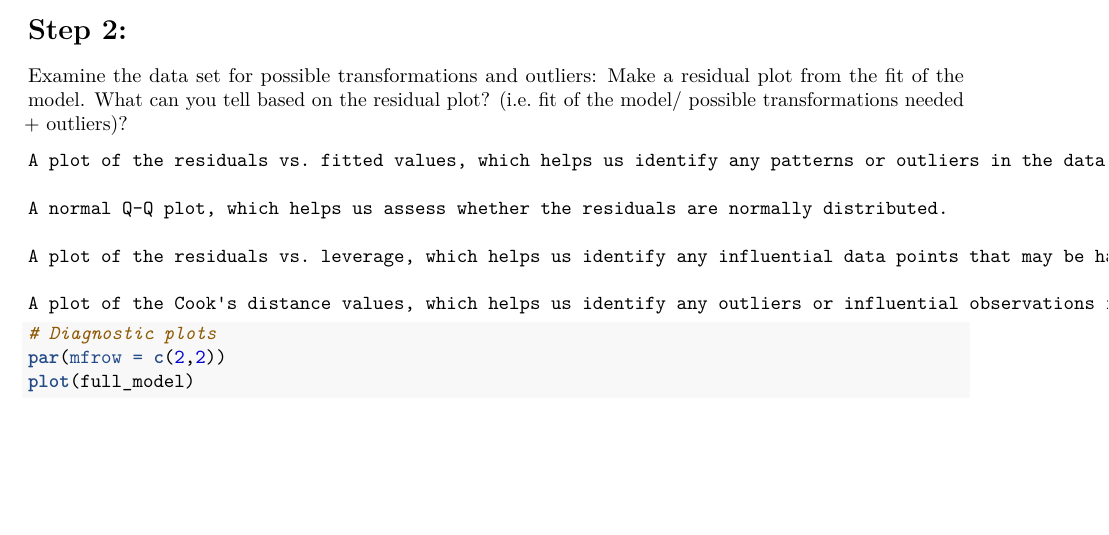
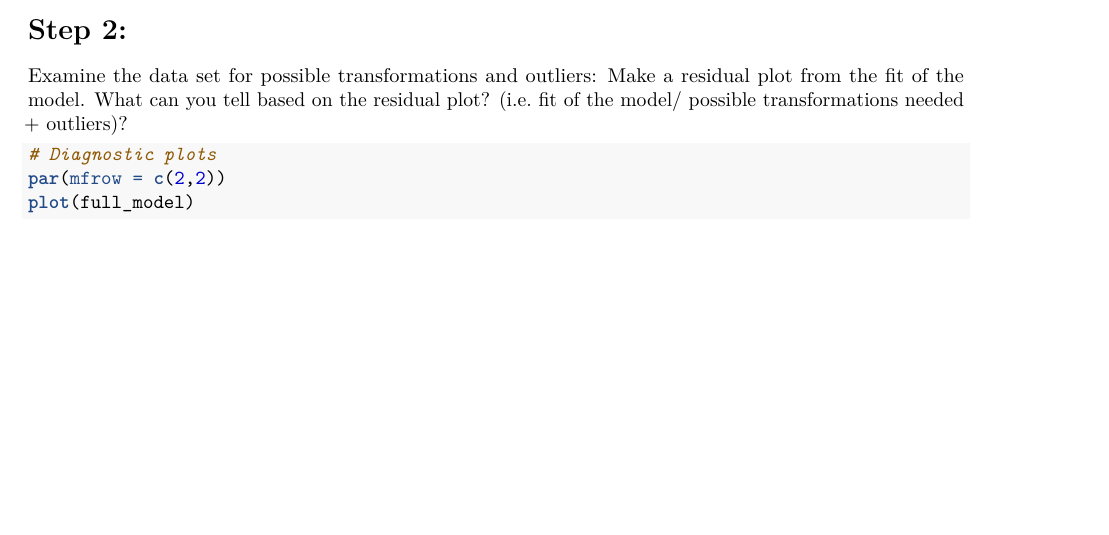
Before and after one commit to FIYEP-2023/Project-1, an R Markdown document (FYP_Lars_version01.Rmd): part of page 7 of 14 before the commit and part of page 7 of 15 after it, cut so that both start at the same text. Rendered offline with R 4.5, knitr and Pandoc, then LaTeX, with nearby package versions.

Commit message:
Update FYP_Lars_version01.Rmd

````diff
--- a/FYP_Lars_version01.Rmd
+++ b/FYP_Lars_version01.Rmd
@@ -82,13 +82,6 @@ residual plot from the fit of the model. What can you tell based on the
 residual plot? (i.e. fit of the model/ possible transformations needed +
 outliers)?
 
-    A plot of the residuals vs. fitted values, which helps us identify any patterns or outliers in the data that may be affecting the model's fit.
-
-    A normal Q-Q plot, which helps us assess whether the residuals are normally distributed.
-
-    A plot of the residuals vs. leverage, which helps us identify any influential data points that may be having a disproportionate impact on the model's fit.
-
-    A plot of the Cook's distance values, which helps us identify any outliers or influential observations in the data.
 
 ```{r}
 # Diagnostic plots
````
